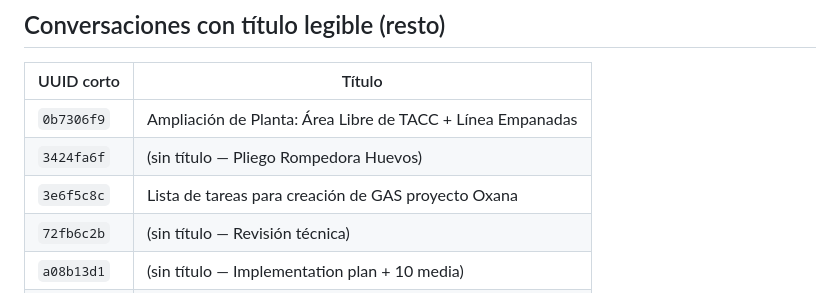
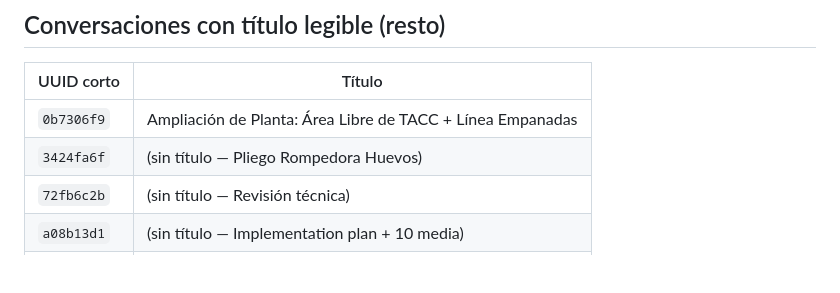
Before and after one commit to GrassoJuanManuel/SaborPampeano, a Markdown page: Claude_Config/indice-conversaciones.md, the part around the change. GitHub-like rendering; blank space fills up the shorter version.

Commit message:
Auto-update: Renamed on CLAUDE.md

```diff
--- a/Claude_Config/indice-conversaciones.md
+++ b/Claude_Config/indice-conversaciones.md
@@ -29,7 +29,6 @@
 |---|---|
 | `0b7306f9` | Ampliación de Planta: Área Libre de TACC + Línea Empanadas |
 | `3424fa6f` | (sin título — Pliego Rompedora Huevos) |
-| `3e6f5c8c` | Lista de tareas para creación de GAS proyecto Oxana |
 | `72fb6c2b` | (sin título — Revisión técnica) |
 | `a08b13d1` | (sin título — Implementation plan + 10 media) |
 | `dfb04f16` | V16 implementation complete. All 3 files created and verified |
```
Also changed, not shown: Claude_Config/glosario-sabor-pampeano.md (+1 -1 lines).
